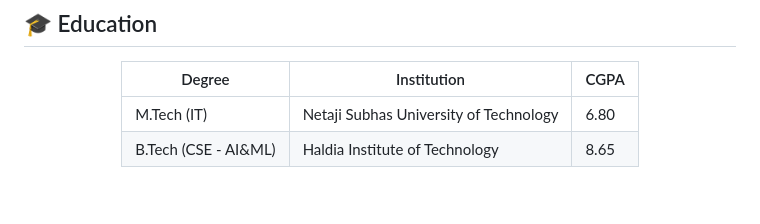
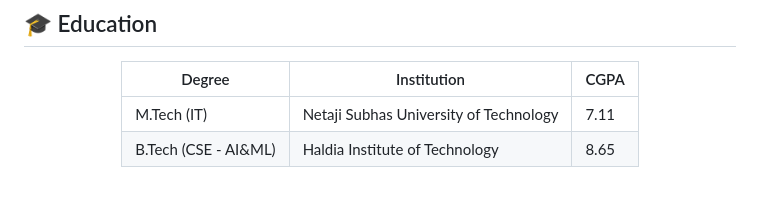
Before and after one commit to sayantansikdar/sayantansikdar, a Markdown page: README.md, the part around the change. Drawn GitHub-style.

```diff
--- a/README.md
+++ b/README.md
@@ -264,7 +264,7 @@
 
 | Degree | Institution | CGPA |
 |--------|-------------|------|
-| M.Tech (IT) | Netaji Subhas University of Technology | 6.80 |
+| M.Tech (IT) | Netaji Subhas University of Technology | 7.11 |
 | B.Tech (CSE - AI&ML) | Haldia Institute of Technology | 8.65 |
 
 </div>
```
